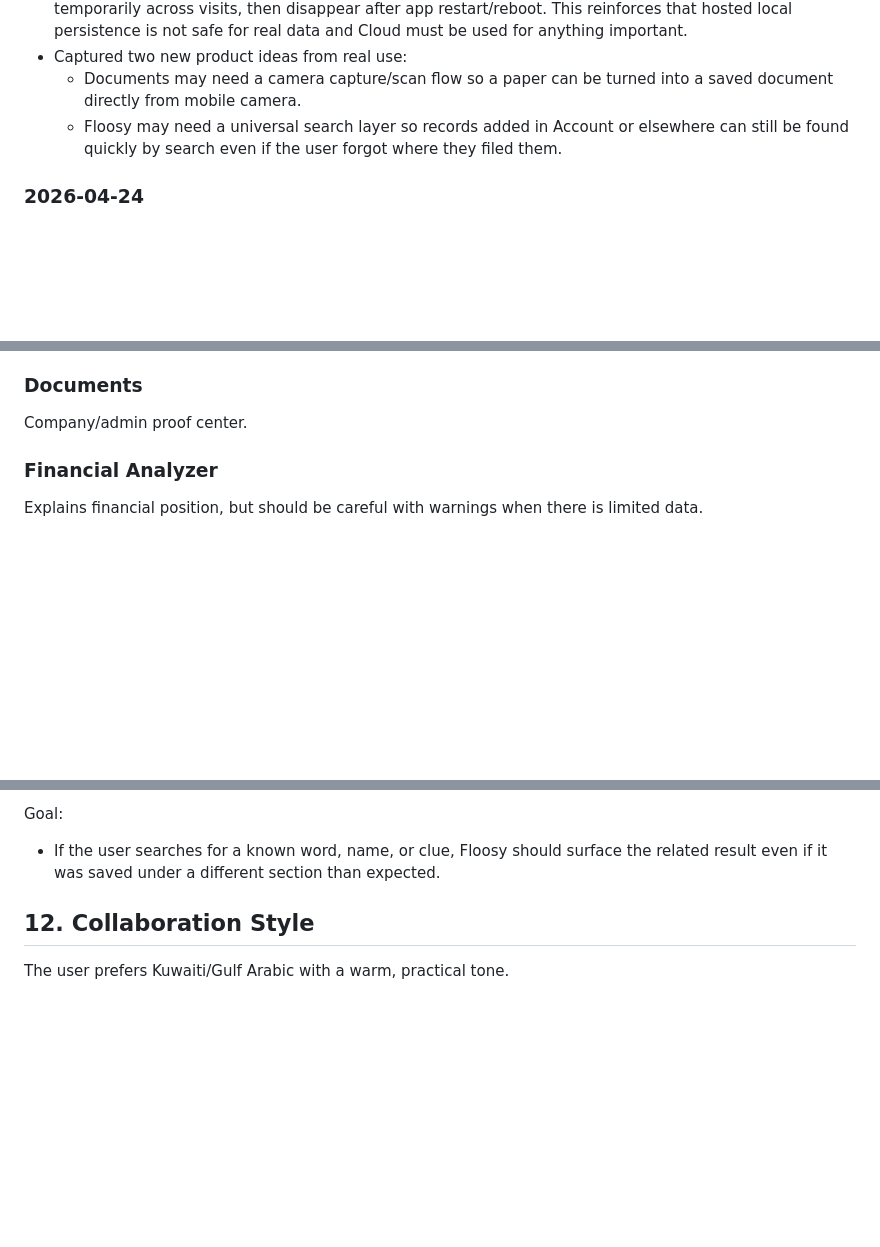
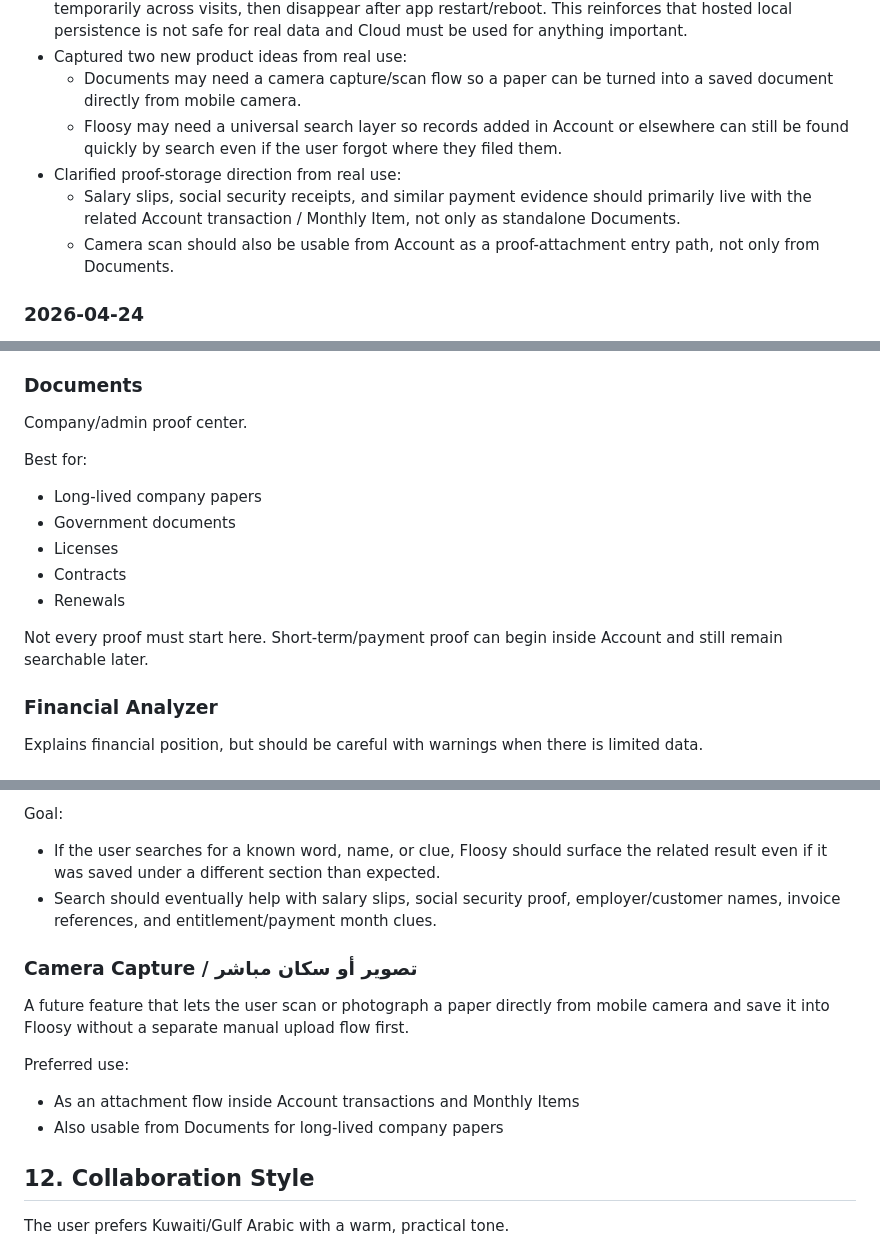
Before and after one commit to salzemami90-arch/floosy-app, a Markdown page: FLOOSY_BETA_2_CONTEXT.md, 3 parts joined by grey strips. Rendered like a GitHub page; blank space fills up the shorter version.

Commit message:
Document proof attachment direction

```diff
--- a/FLOOSY_BETA_2_CONTEXT.md
+++ b/FLOOSY_BETA_2_CONTEXT.md
@@ -63,6 +63,9 @@ When adding future updates:
 - Captured two new product ideas from real use:
   - Documents may need a camera capture/scan flow so a paper can be turned into a saved document directly from mobile camera.
   - Floosy may need a universal search layer so records added in Account or elsewhere can still be found quickly by search even if the user forgot where they filed them.
+- Clarified proof-storage direction from real use:
+  - Salary slips, social security receipts, and similar payment evidence should primarily live with the related Account transaction / Monthly Item, not only as standalone Documents.
+  - Camera scan should also be usable from Account as a proof-attachment entry path, not only from Documents.
 
 ### 2026-04-24
 
@@ -255,6 +259,16 @@ Project-level tracking. Can optionally record the account effect when the projec
 ### Documents
 
 Company/admin proof center.
+
+Best for:
+
+- Long-lived company papers
+- Government documents
+- Licenses
+- Contracts
+- Renewals
+
+Not every proof must start here. Short-term/payment proof can begin inside Account and still remain searchable later.
 
 ### Financial Analyzer
 
@@ -590,6 +604,16 @@ Possible sources:
 Goal:
 
 - If the user searches for a known word, name, or clue, Floosy should surface the related result even if it was saved under a different section than expected.
+- Search should eventually help with salary slips, social security proof, employer/customer names, invoice references, and entitlement/payment month clues.
+
+### Camera Capture / تصوير أو سكان مباشر
+
+A future feature that lets the user scan or photograph a paper directly from mobile camera and save it into Floosy without a separate manual upload flow first.
+
+Preferred use:
+
+- As an attachment flow inside Account transactions and Monthly Items
+- Also usable from Documents for long-lived company papers
 
 ## 12. Collaboration Style
 
```
Also changed, not shown: other parts of FLOOSY_BETA_2_CONTEXT.md (+1 -0 lines).
